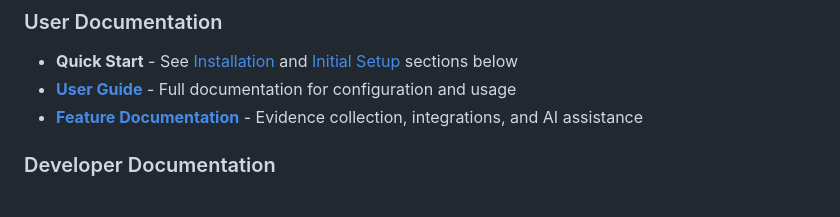
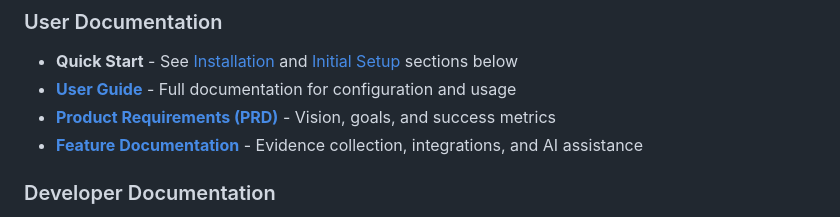
Before and after one commit to grctool/grctool, a Markdown page: README.md, the part around the change. Drawn GitHub-style.

```diff
--- a/README.md
+++ b/README.md
@@ -29,6 +29,7 @@ A CLI application for managing security program compliance through Tugboat Logic
 ### User Documentation
 - **Quick Start** - See [Installation](#installation) and [Initial Setup](#initial-setup) sections below
 - **[User Guide](docs/)** - Full documentation for configuration and usage
+- **[Product Requirements (PRD)](docs/helix/01-frame/prd/requirements.md)** - Vision, goals, and success metrics
 - **[Feature Documentation](docs/features/)** - Evidence collection, integrations, and AI assistance
 
 ### Developer Documentation
```
Also changed, not shown: docs/index.md (+1 -0 lines), 1 other file.
